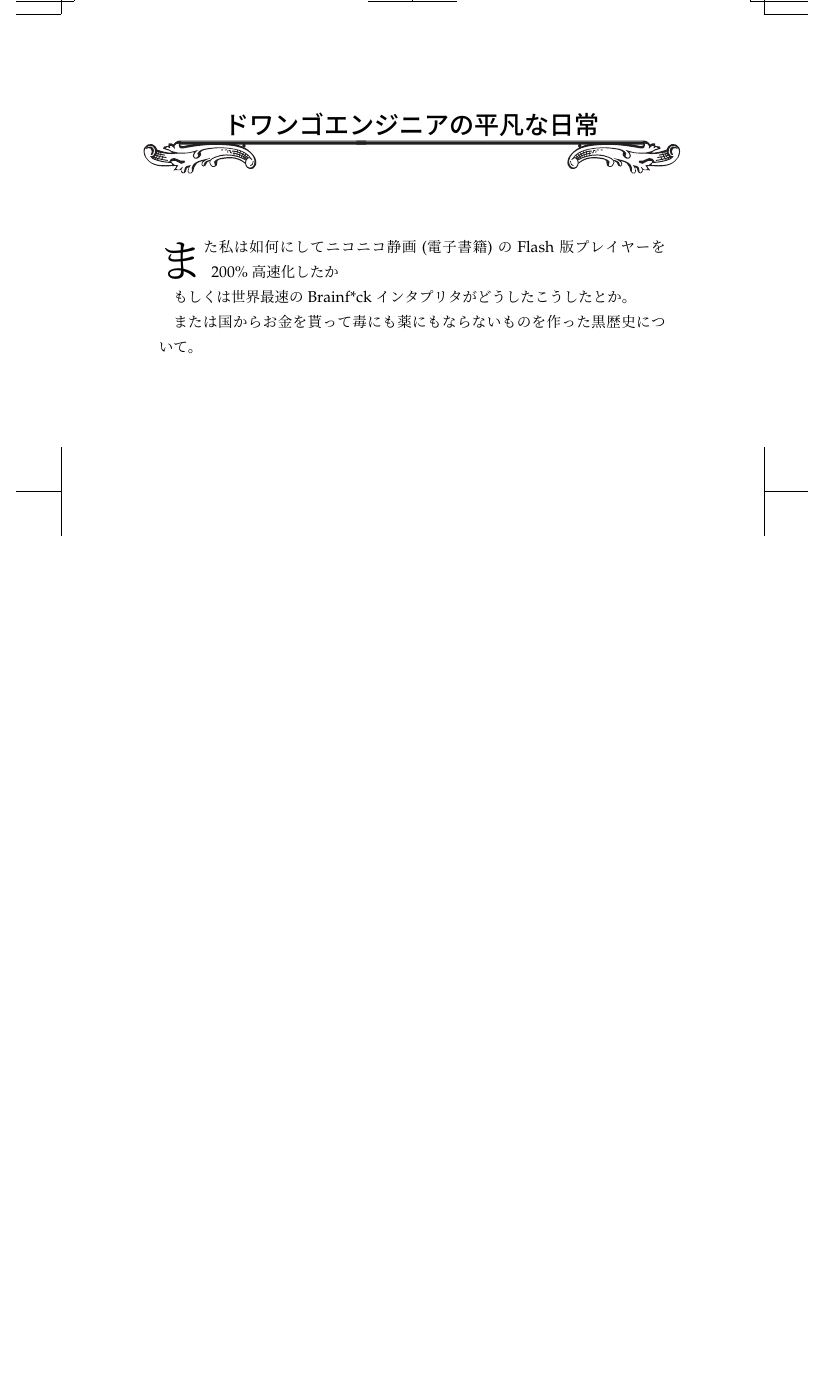
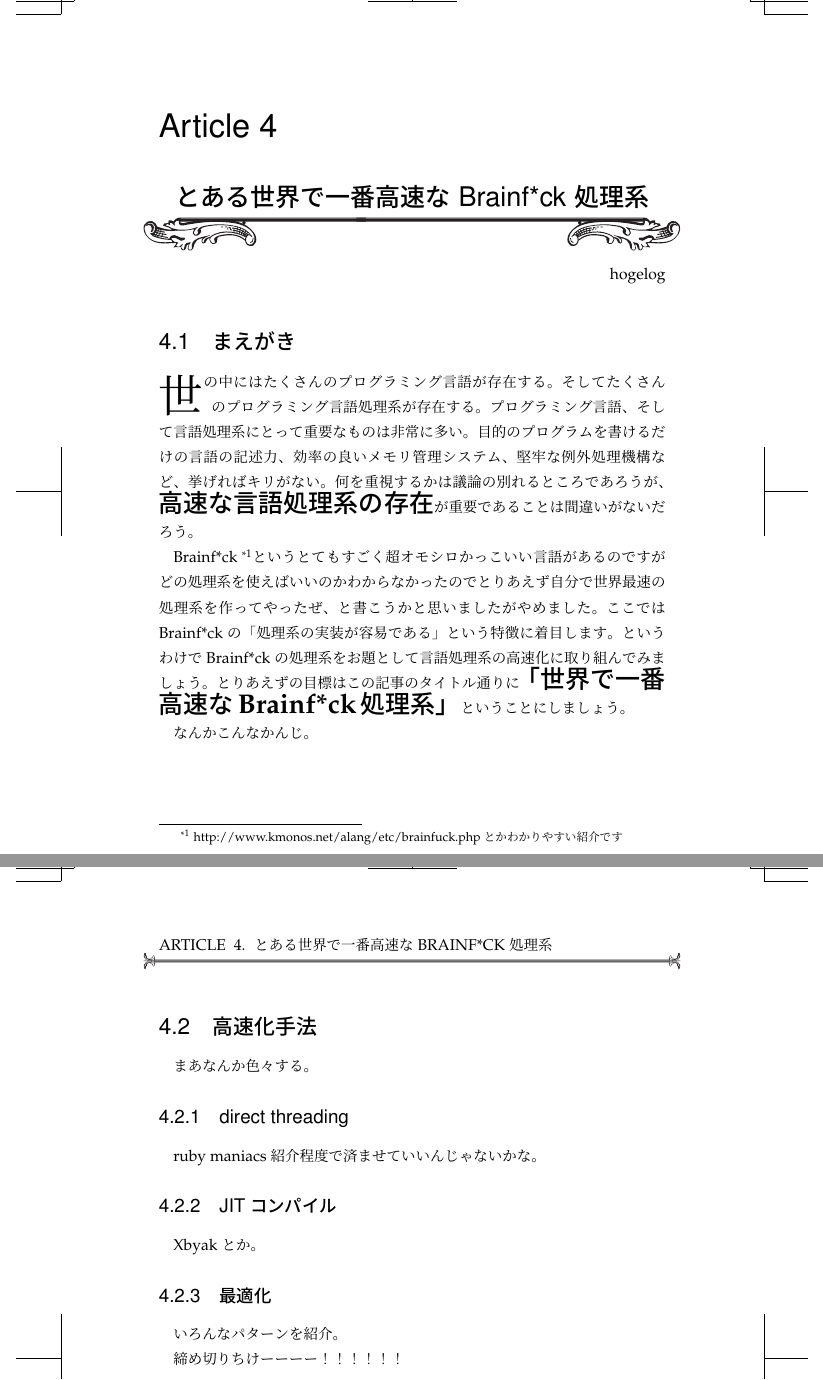
Before and after one commit to hayamiz/dbtimes-vol01, a LaTeX book (book.tex, which reads hogelog/hoge.tex): part of page 15 of 19 before the commit and two parts of pages 15 and 16 of 19 after it, the two joined at a grey line, cut at the place of the change, the shorter picture padded with empty space. Compiled offline with pLaTeX and dvipdfmx.

Commit message:
ざっくり。おや、締め切りの様子が？

```diff
--- a/hogelog/hoge.tex
+++ b/hogelog/hoge.tex
@@ -1,12 +1,50 @@
 % -*- coding: utf-8 -*-
+%!TEX root = ../book.tex
 
-\chapter*{ドワンゴエンジニアの平凡な日常}
+\cleardoublepage
+\plainifnotempty
 
-\lettrine{ま}
-た私は如何にしてニコニコ静画(電子書籍)
-のFlash版プレイヤーを200\%高速化したか
+\chapter{とある世界で一番高速なBrainf*ck処理系}
+\begin{flushright}
+hogelog
+\end{flushright}
 
-もしくは世界最速のBrainf*ckインタプリタがどうしたこうしたとか。
+\section{まえがき}
+\lettrine{世}
+の中にはたくさんのプログラミング言語が存在する。
+そしてたくさんのプログラミング言語処理系が存在する。
+プログラミング言語、そして言語処理系にとって重要なものは非常に多い。
+目的のプログラムを書けるだけの言語の記述力、
+効率の良いメモリ管理システム、
+堅牢な例外処理機構など、挙げればキリがない。
+何を重視するかは議論の別れるところであろうが、
+{\LARGE \textbf{高速な言語処理系の存在}}
+が重要であることは間違いがないだろう。
 
-または国からお金を貰って毒にも薬にもならないものを作った
-黒歴史について。
+Brainf*ck
+\footnote{http://www.kmonos.net/alang/etc/brainfuck.php とかわかりやすい紹介です}
+というとてもすごく超オモシロかっこいい言語があるのですが
+どの処理系を使えばいいのかわからなかったのでとりあえず自分で
+世界最速の処理系を作ってやったぜ、と書こうかと思いましたがやめました。
+ここではBrainf*ckの「処理系の実装が容易である」という特徴に着目します。
+というわけでBrainf*ckの処理系をお題として言語処理系の高速化に
+取り組んでみましょう。
+とりあえずの目標はこの記事のタイトル通りに
+{\LARGE \textbf{「世界で一番高速なBrainf*ck処理系」}}
+ということにしましょう。
+
+なんかこんなかんじ。
+
+\section{高速化手法}
+まあなんか色々する。
+
+\subsection{direct threading}
+ruby maniacs紹介程度で済ませていいんじゃないかな。
+
+\subsection{JITコンパイル}
+Xbyakとか。
+
+\subsection{最適化}
+いろんなパターンを紹介。
+
+締め切りちけーーーー！！！！！！
```
Also changed, not shown: book.tex (+4 -3 lines).
